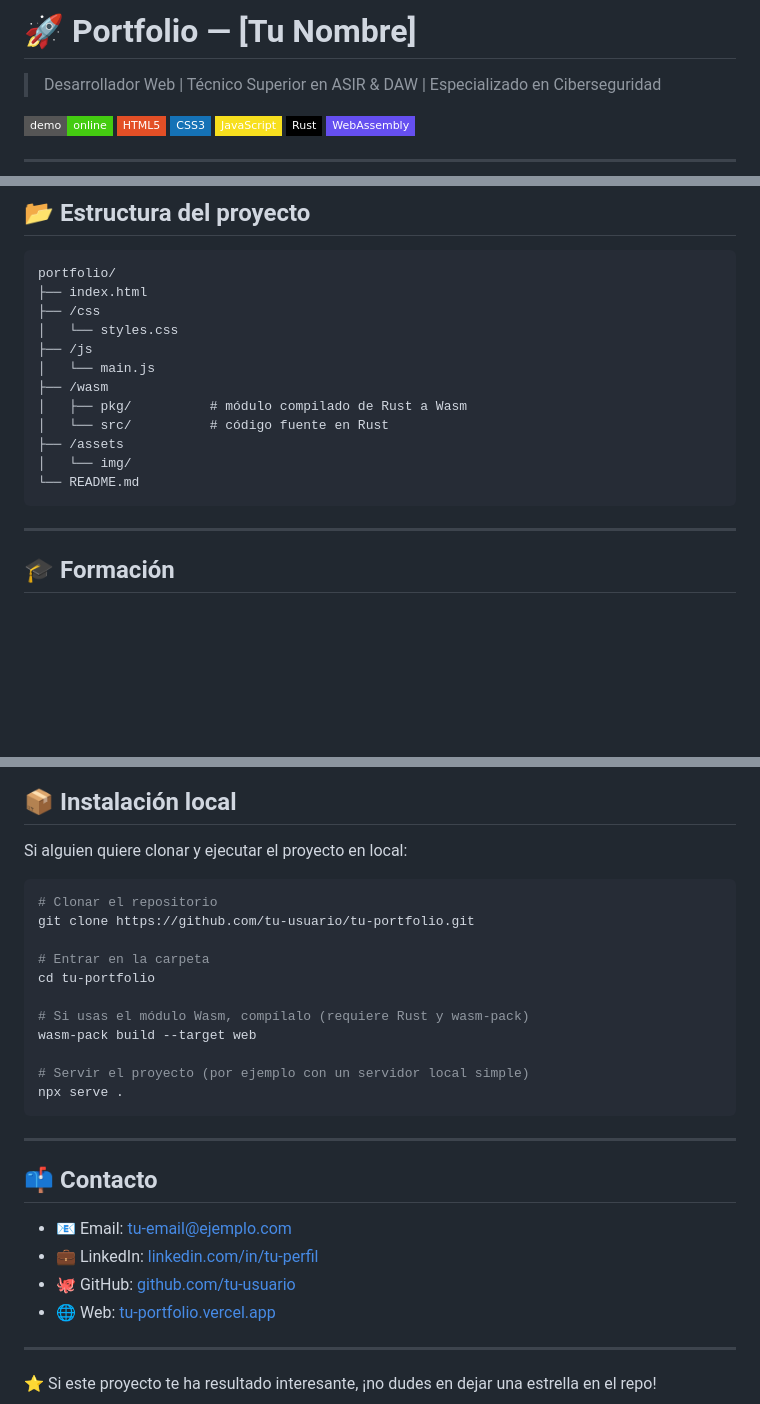
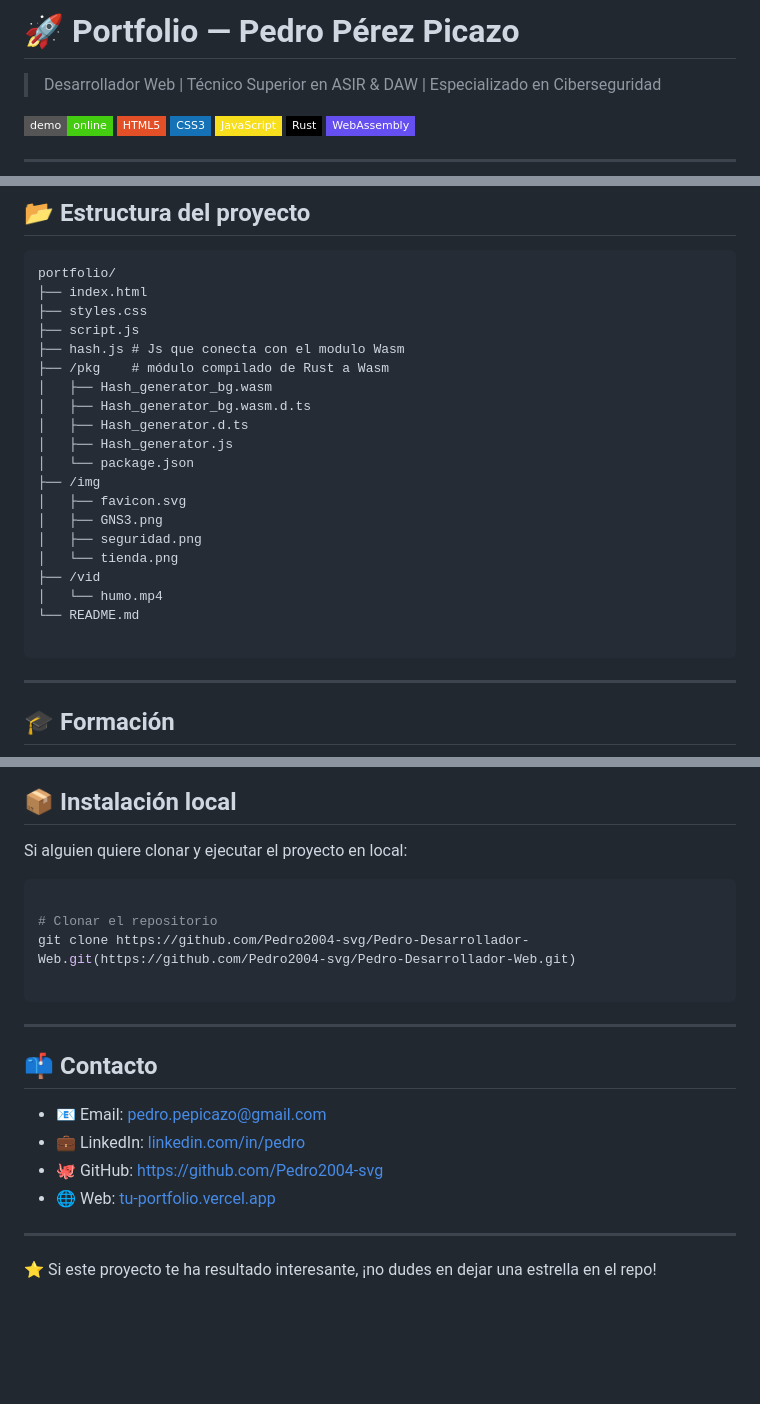
Before and after one commit to Pedro2004-svg/Pedro-Desarrollador-Web, a Markdown page: README.md, 3 parts joined by grey strips. Rendered like a GitHub page; badges without logos; blank space fills up the shorter version.

Commit message:
Version 1.1

````diff
--- a/README.md
+++ b/README.md
@@ -1,4 +1,4 @@
-# 🚀 Portfolio — [Tu Nombre]
+# 🚀 Portfolio — Pedro Pérez Picazo
 
 > Desarrollador Web | Técnico Superior en ASIR & DAW | Especializado en Ciberseguridad
 
@@ -46,16 +46,24 @@ Como detalle técnico, parte de la lógica del sitio está escrita en **Rust** y
 ```
 portfolio/
 ├── index.html
-├── /css
-│   └── styles.css
-├── /js
-│   └── main.js
-├── /wasm
-│   ├── pkg/          # módulo compilado de Rust a Wasm
-│   └── src/          # código fuente en Rust
-├── /assets
-│   └── img/
+├── styles.css
+├── script.js
+├── hash.js # Js que conecta con el modulo Wasm
+├── /pkg    # módulo compilado de Rust a Wasm
+│   ├── Hash_generator_bg.wasm
+│   ├── Hash_generator_bg.wasm.d.ts
+│   ├── Hash_generator.d.ts
+│   ├── Hash_generator.js
+│   └── package.json
+├── /img
+│   ├── favicon.svg
+│   ├── GNS3.png
+│   ├── seguridad.png
+│   └── tienda.png
+├── /vid
+│   └── humo.mp4
 └── README.md
+
 ```
 
 ---
@@ -87,26 +95,19 @@ Breve descripción.
 Si alguien quiere clonar y ejecutar el proyecto en local:
 
 ```bash
+
 # Clonar el repositorio
-git clone https://github.com/tu-usuario/tu-portfolio.git
+git clone https://github.com/Pedro2004-svg/Pedro-Desarrollador-Web.git(https://github.com/Pedro2004-svg/Pedro-Desarrollador-Web.git)
 
-# Entrar en la carpeta
-cd tu-portfolio
-
-# Si usas el módulo Wasm, compílalo (requiere Rust y wasm-pack)
-wasm-pack build --target web
-
-# Servir el proyecto (por ejemplo con un servidor local simple)
-npx serve .
 ```
 
 ---
 
 ## 📫 Contacto
 
-- 📧 Email: tu-email@ejemplo.com
-- 💼 LinkedIn: [linkedin.com/in/tu-perfil](#)
-- 🐙 GitHub: [github.com/tu-usuario](#)
+- 📧 Email: pedro.pepicazo@gmail.com
+- 💼 LinkedIn: [linkedin.com/in/pedro](https://www.linkedin.com/in/pedro-pérez-picazo-4ba142278)
+- 🐙 GitHub: [https://github.com/Pedro2004-svg](https://github.com/Pedro2004-svg)
 - 🌐 Web: [tu-portfolio.vercel.app](#)
 
 ---
````
